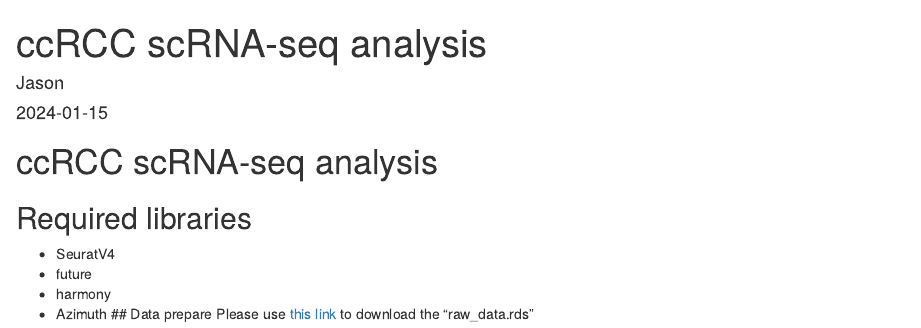
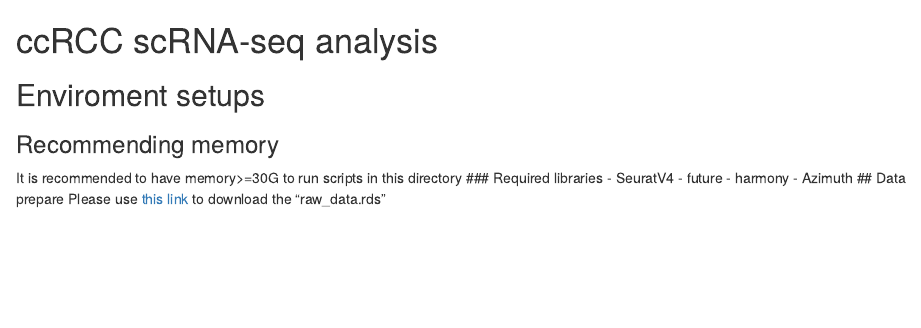
Before and after one commit to mjarek66git/ccRCC, an R Markdown document (scRNA_seq_analysis/README.Rmd): the page in a window 1100 px wide, from its top. Rendered offline with R 4.5, knitr and Pandoc, with nearby package versions.

Commit message:
update scRNA README 01-15-2024

````diff
--- a/scRNA_seq_analysis/README.Rmd
+++ b/scRNA_seq_analysis/README.Rmd
@@ -1,15 +1,8 @@
----
-title: "ccRCC scRNA-seq analysis"
-author: "Jason"
-date: "2024-01-15"
-output: html_document
----
-
-```{r setup, include=FALSE}
-knitr::opts_chunk$set(echo = TRUE)
-```
 # ccRCC scRNA-seq analysis
-## Required libraries
+## Enviroment setups
+### Recommending memory
+It is recommended to have memory>=30G to run scripts in this directory
+### Required libraries
 - SeuratV4
 - future
 - harmony
````
Also changed, not shown: scRNA_seq_analysis/README.md.
